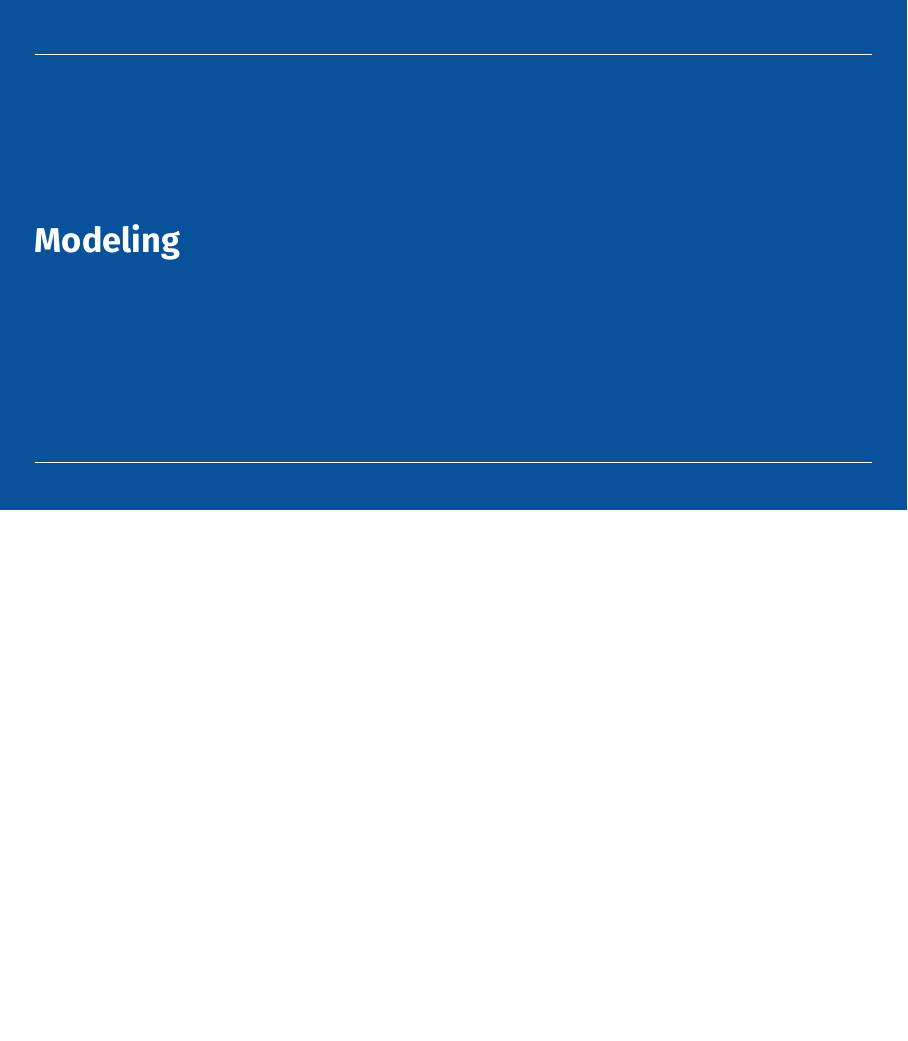
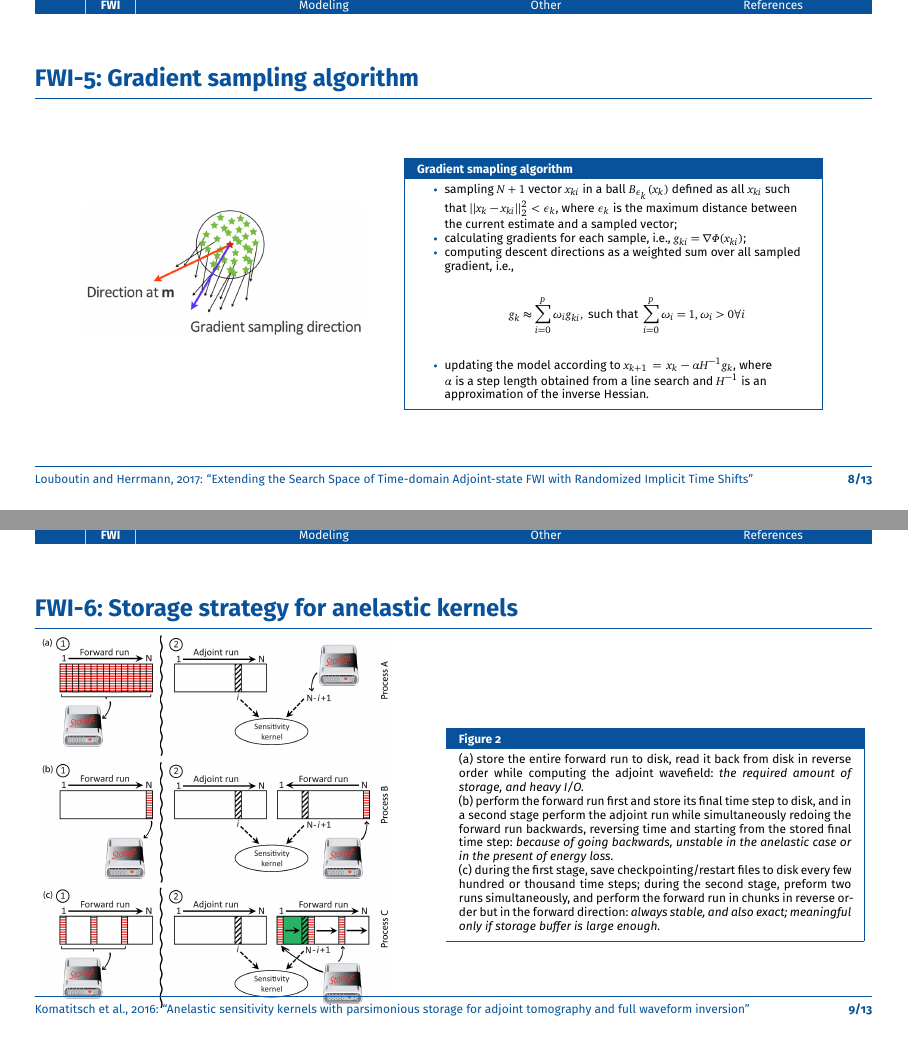
Before and after one commit to TcheL/IdeaGallery, LaTeX slides (Ideas.tex, which reads preambles/Preamble_BibLaTeX_AER.tex, sources/FWI/Komatitsch_2016_GJI_Anelastic-kernels-with-parsimonious-storage.tex, sources/FWI/Louboutin_2017_EAGE_Gradient-sampling-algorithm.tex): page 8 of 11 before the commit and pages 8 and 9 of 13 after it, the two joined at a grey line, the shorter picture padded with empty space. Compiled offline with pdfLaTeX.

Commit message:
Reset maxcitenames to 3; Set frame up-down centering; Add FWI/Louboutin_2017_EAGE_Gradient-sampling-algorithm; Add FWI/Komatitsch_2016_GJI_Anelastic-kernels-with-parsimonious-storage

```diff
--- a/preambles/Preamble_BibLaTeX_AER.tex
+++ b/preambles/Preamble_BibLaTeX_AER.tex
@@ -13,7 +13,7 @@
 
 % AER/JEL/JEP style
 
-\usepackage[backend=biber, natbib=true, bibencoding=inputenc, bibstyle=authoryear, citestyle=authoryear-comp, mincitenames=1, maxcitenames=3, minbibnames=99, maxbibnames=99, uniquename=false, uniquelist=true, backref=true, backrefstyle=three, doi=true, isbn=false, dashed=false, sorting=ynt, sortcites=true, mergedate=true, dateabbrev=false, abbreviate=false, citetracker=true]{biblatex}
+\usepackage[backend=biber, natbib=true, bibencoding=inputenc, bibstyle=authoryear, citestyle=authoryear-comp, mincitenames=1, maxcitenames=3, minbibnames=1, maxbibnames=99, uniquename=false, uniquelist=true, backref=true, backrefstyle=three, doi=true, isbn=false, dashed=false, sorting=ynt, sortcites=true, mergedate=true, dateabbrev=false, abbreviate=false, citetracker=true]{biblatex}
 % sortcites sorts the in-text citations by year of publication
 \DeclareBibliographyAlias{newspaper}{article}
 
@@ -25,7 +25,7 @@
 	{\printnames{labelname}}
 	{\ifciteseen
 		{\printnames{labelname}}
-		{\printnames[][1-5]{labelname}}%
+		{\printnames[][1-3]{labelname}}%
 	}
 	{}
 	{}
@@ -33,7 +33,7 @@
 	{\printnames{labelname}}
 	{\ifciteseen
 		{\printnames{labelname}}
-		{\printnames[][1-5]{labelname}}%
+		{\printnames[][1-3]{labelname}}%
 	}
 	{}
 	{}
--- /dev/null
+++ b/sources/FWI/Komatitsch_2016_GJI_Anelastic-kernels-with-parsimonious-storage.tex
@@ -0,0 +1,38 @@
+
+\currentpaper[https://doi.org/10.1093/gji/ggw224]{komatitsch2016anelastic}
+
+\begin{frame}[c]{\titleprefix: Storage strategy for anelastic kernels}
+
+  \centering
+
+  \begin{minipage}{0.4\textwidth}
+    \secincgraph[0.14]{Komatitsch_2016_GJI_Storage-strategy-%
+      for-anelastic-kernels.png}
+  \end{minipage}
+  %
+  \hspace{1 cm}
+  %
+  \begin{minipage}{0.5\textwidth}
+    \tiny
+    \begin{figureblock}{Figure 2}
+      (a) store the entire forward run to disk, read it back from disk in
+      reverse order while computing the adjoint wavefield:
+      \emph{the required amount of storage, and heavy I/O.}
+
+      (b) perform the forward run first and store its final time step to disk,
+      and in a second stage perform the adjoint run while simultaneously
+      redoing the forward run backwards, reversing time and starting from
+      the stored final time step:
+      \emph{because of going backwards, unstable in the anelastic case or
+      in the present of energy loss.}
+
+      (c) during the first stage, save checkpointing/restart files to disk
+      every few hundred or thousand time steps; during the second stage,
+      preform two runs simultaneously, and perform the forward run in chunks
+      in reverse order but in the forward direction:
+      \emph{always stable, and also exact; meaningful only if storage buffer
+      is large enough.}
+    \end{figureblock}
+  \end{minipage}
+
+\end{frame}
--- /dev/null
+++ b/sources/FWI/Louboutin_2017_EAGE_Gradient-sampling-algorithm.tex
@@ -0,0 +1,41 @@
+
+\currentpaper[https://slim.gatech.edu/Publications/Public/Conferences/%
+SINBAD/2015/Fall/louboutin2015SINBADFess/louboutin2015SINBADFess.pdf]%
+{louboutin2017extending}
+
+\begin{frame}[c]{\titleprefix: Gradient sampling algorithm}
+
+  \centering
+
+  \begin{minipage}{0.3\textwidth}
+    \secincgraph[0.15]{Louboutin_2017_EAGE_Gradient-sampling-step.png}
+  \end{minipage}
+  %
+  \hspace{1 cm}
+  %
+  \begin{minipage}{0.5\textwidth}
+    \tiny
+    \begin{figureblock}{Gradient smapling algorithm}
+      \begin{itemize}
+        \tiny
+        \item sampling $N + 1$ vector $\bf x_{ki}$ in a ball
+          $B_{\epsilon_k} (\bf x_k)$ defined as all $\bf x_{ki}$ such that
+          $|| \bf x_k - \bf x_{ki} ||^2_2 < \epsilon_k$,
+          where $\epsilon_k$ is the maximum distance between the current
+          estimate and a sampled vector;
+        \item calculating gradients for each sample, i.e.,
+          $\bf g_{ki} = \nabla \Phi (\bf x_{ki})$;
+        \item computing descent directions as a weighted sum over all sampled
+          gradient, i.e.,
+          \[ \bf g_k \approx \sum_{i = 0}^p \omega_i \bf g_{ki},
+             \text{ such that } \sum_{i = 0}^p \omega_i = 1,
+             \omega_i > 0 \forall i \]
+        \item updating the model according to $\bf x_{k + 1} = \bf x_k - \alpha
+          \bf H^{ - 1} \bf g_k$, where $\alpha$ is a step length
+          obtained from a line search and $\bf H^{ - 1}$ is an approximation
+          of the inverse Hessian.
+      \end{itemize}
+    \end{figureblock}
+  \end{minipage}
+
+\end{frame}
```
Also changed, not shown: Ideas.tex (+2 -0 lines), Library.bib (+22 -0 lines), sources/FWI/Sambridge_2001_IP_Neighborhood-algorithm.tex (+1 -1 lines), sources/FWI/Sambridge_2002_RG_Monte-Carlo-inversion.tex (+3 -3 lines), sources/FWI/Sambridge_2014_GJI_Parallel-tempering-algorithm.tex (+1 -1 lines), sources/FWI/Tromp_2005_GJI_Adjoint-method.tex (+1 -1 lines), gallery/FWI/Komatitsch_2016_GJI_Storage-strategy-for-anelastic-kernels.png (added), gallery/FWI/Louboutin_2017_EAGE_Gradient-sampling-step.png (added).
